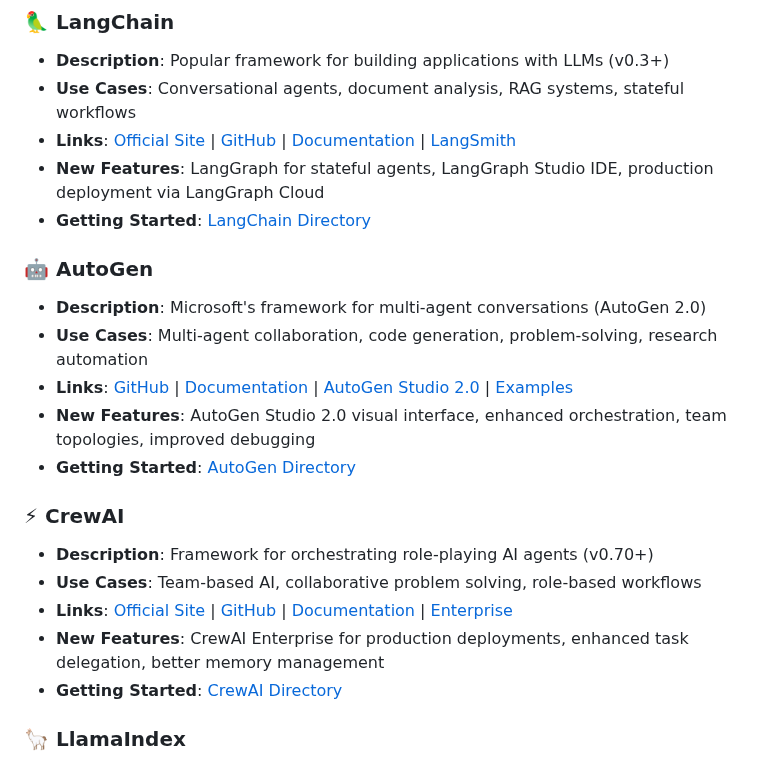
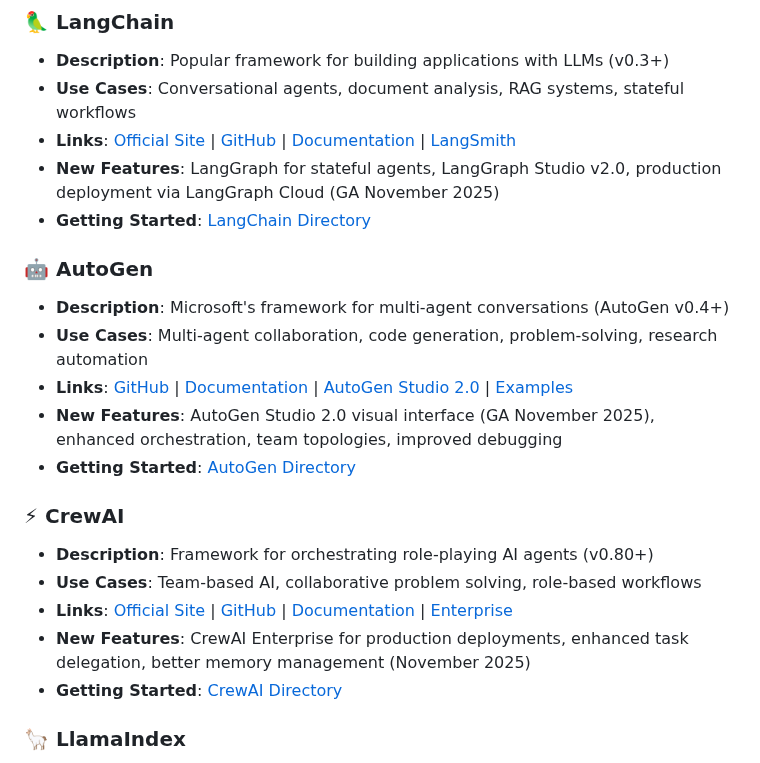
Before and after one commit to yadavanujkumar/awesome-agentic-ai, a Markdown page: frameworks/README.md, the part around the change. GitHub-like rendering.

```diff
--- a/frameworks/README.md
+++ b/frameworks/README.md
@@ -8,21 +8,21 @@ Starter templates and guides for popular Agentic AI frameworks.
 - **Description**: Popular framework for building applications with LLMs (v0.3+)
 - **Use Cases**: Conversational agents, document analysis, RAG systems, stateful workflows
 - **Links**: [Official Site](https://langchain.com/) | [GitHub](https://github.com/langchain-ai/langchain) | [Documentation](https://python.langchain.com/) | [LangSmith](https://smith.langchain.com/)
-- **New Features**: LangGraph for stateful agents, LangGraph Studio IDE, production deployment via LangGraph Cloud
+- **New Features**: LangGraph for stateful agents, LangGraph Studio v2.0, production deployment via LangGraph Cloud (GA November 2025)
 - **Getting Started**: [LangChain Directory](./langchain/)
 
 ### 🤖 AutoGen
-- **Description**: Microsoft's framework for multi-agent conversations (AutoGen 2.0)
+- **Description**: Microsoft's framework for multi-agent conversations (AutoGen v0.4+)
 - **Use Cases**: Multi-agent collaboration, code generation, problem-solving, research automation
 - **Links**: [GitHub](https://github.com/microsoft/autogen) | [Documentation](https://microsoft.github.io/autogen/) | [AutoGen Studio 2.0](https://autogen-studio.com/) | [Examples](https://github.com/microsoft/autogen/tree/main/notebook)
-- **New Features**: AutoGen Studio 2.0 visual interface, enhanced orchestration, team topologies, improved debugging
+- **New Features**: AutoGen Studio 2.0 visual interface (GA November 2025), enhanced orchestration, team topologies, improved debugging
 - **Getting Started**: [AutoGen Directory](./autogen/)
 
 ### ⚡ CrewAI
-- **Description**: Framework for orchestrating role-playing AI agents (v0.70+)
+- **Description**: Framework for orchestrating role-playing AI agents (v0.80+)
 - **Use Cases**: Team-based AI, collaborative problem solving, role-based workflows
 - **Links**: [Official Site](https://crewai.com/) | [GitHub](https://github.com/joaomdmoura/crewAI) | [Documentation](https://docs.crewai.com/) | [Enterprise](https://crewai.com/enterprise)
-- **New Features**: CrewAI Enterprise for production deployments, enhanced task delegation, better memory management
+- **New Features**: CrewAI Enterprise for production deployments, enhanced task delegation, better memory management (November 2025)
 - **Getting Started**: [CrewAI Directory](./crewai/)
 
 ### 🦙 LlamaIndex
```
Also changed, not shown: resources/README.md (+11 -13 lines).
